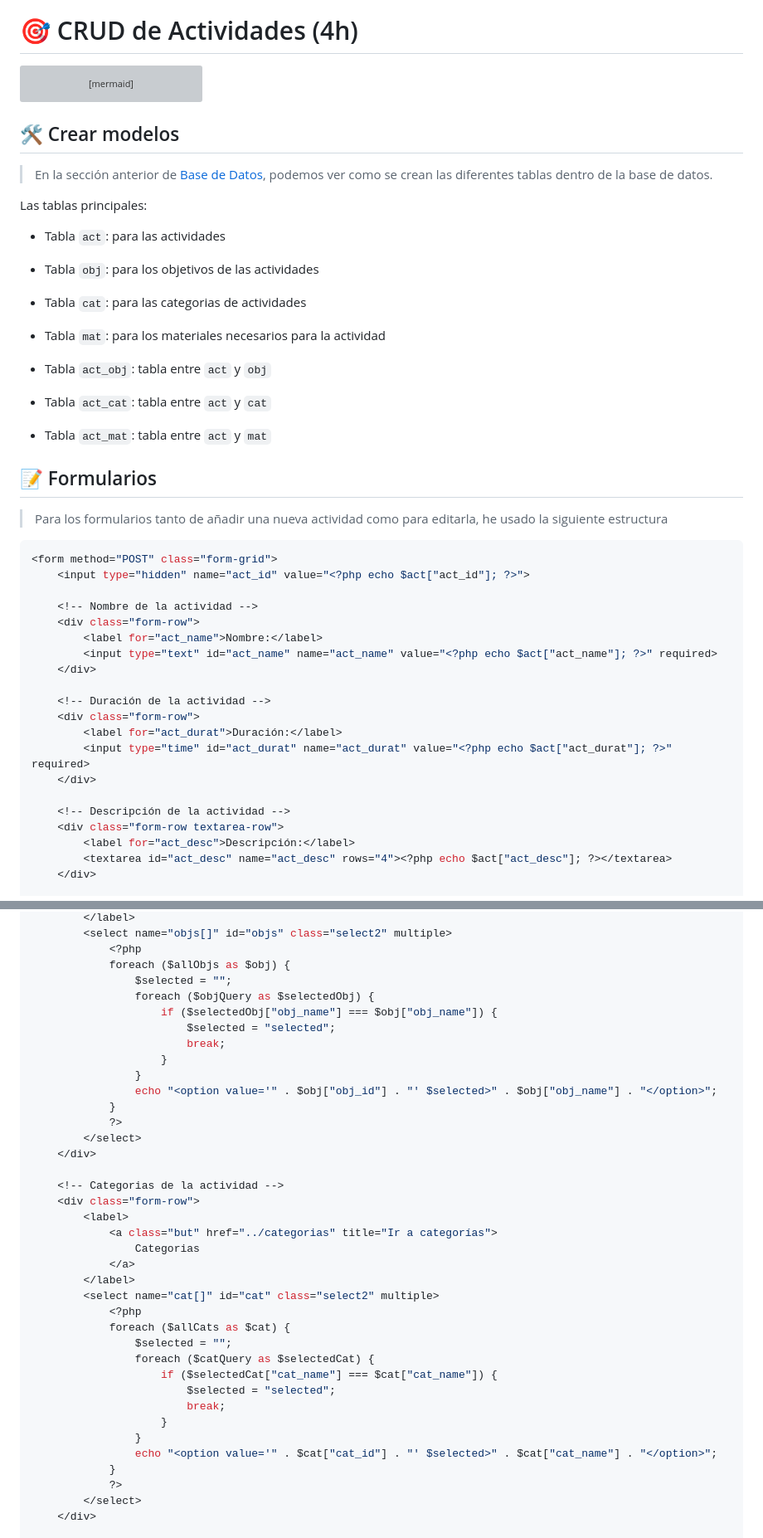
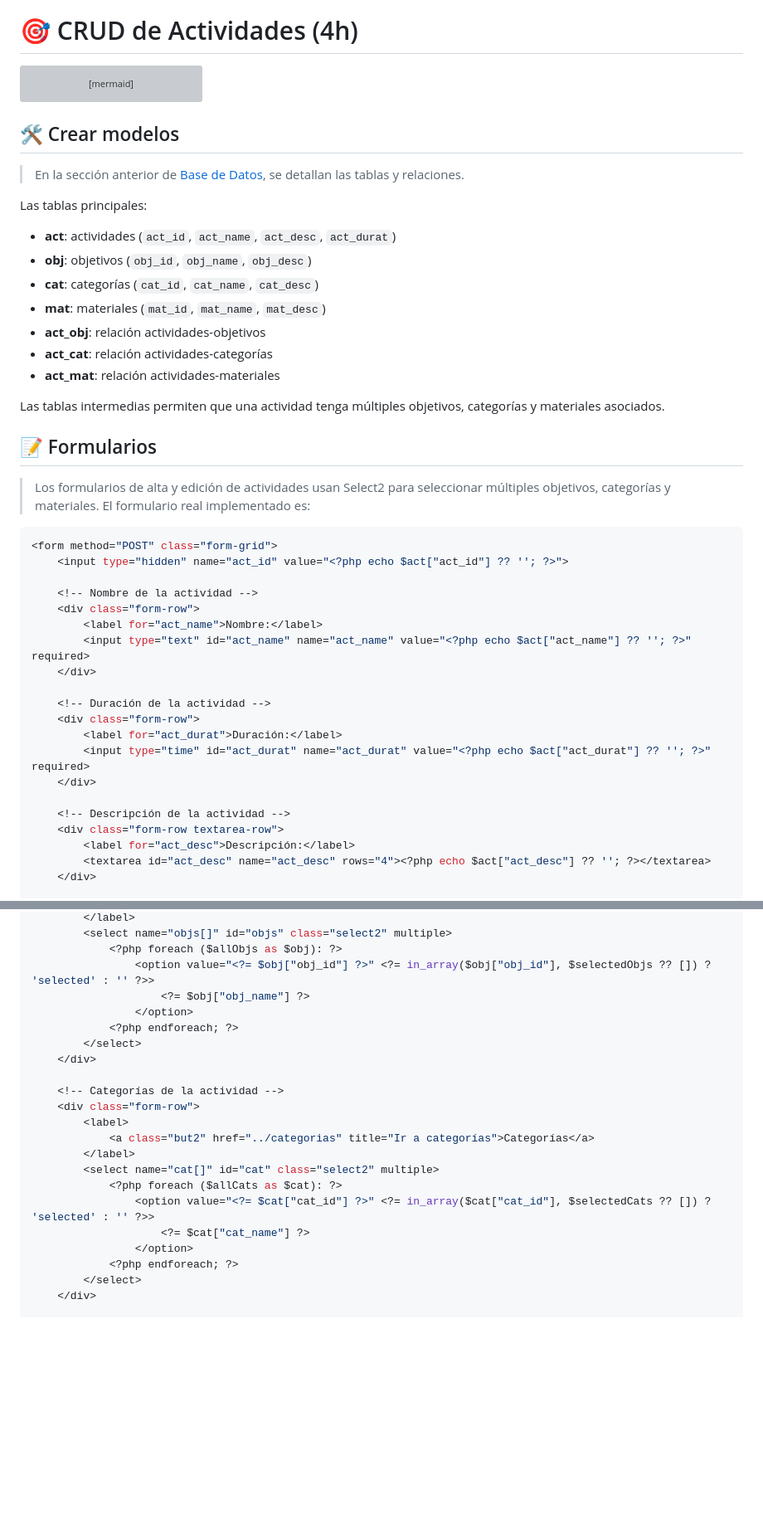
Before and after one commit to Covija97/badentracker, a Markdown page: .md/3.act.md, 2 parts joined by grey strips. Shown: that part at 83% size. Rendered like a GitHub page; blank space fills up the shorter version; grey boxes are pictures that could not be loaded.

Commit message:
Refactor activity documentation for improved clarity and consistency in model descriptions and form structures

````diff
--- a/.md/3.act.md
+++ b/.md/3.act.md
@@ -10,7 +10,7 @@ gantt
     dateFormat  DDD
     axisFormat %j
 
-    section Actividades<br>(4h)
+    section Actividades<br>4h
     Crear modelos               : 01-11, 2d
     Formularios                 : 01-13, 1d
     Listado y filtros           : 01-14, 1d
@@ -18,46 +18,44 @@ gantt
 
 ## 🛠️ Crear modelos
 
-> En la sección anterior de [Base de Datos](2.db.md#️-crear-modelos-de-datos-en-sql), podemos ver como se crean las diferentes tablas dentro de la base de datos.
+> En la sección anterior de [Base de Datos](2.db.md#️-crear-modelos-de-datos-en-sql), se detallan las tablas y relaciones.
 
 Las tablas principales:
 
-- Tabla `act`: para las actividades
+- **act**: actividades (`act_id`, `act_name`, `act_desc`, `act_durat`)
+- **obj**: objetivos (`obj_id`, `obj_name`, `obj_desc`)
+- **cat**: categorías (`cat_id`, `cat_name`, `cat_desc`)
+- **mat**: materiales (`mat_id`, `mat_name`, `mat_desc`)
+- **act_obj**: relación actividades-objetivos
+- **act_cat**: relación actividades-categorías
+- **act_mat**: relación actividades-materiales
 
-- Tabla `obj`: para los objetivos de las actividades
-
-- Tabla `cat`: para las categorias de actividades
-
-- Tabla `mat`: para los materiales necesarios para la actividad
-
-- Tabla `act_obj`: tabla entre `act` y `obj`
-- Tabla `act_cat`: tabla entre `act` y `cat`
-- Tabla `act_mat`: tabla entre `act` y `mat`
+Las tablas intermedias permiten que una actividad tenga múltiples objetivos, categorías y materiales asociados.
 
 ## 📝 Formularios
 
-> Para los formularios tanto de añadir una nueva actividad como para editarla, he usado la siguiente estructura
+> Los formularios de alta y edición de actividades usan Select2 para seleccionar múltiples objetivos, categorías y materiales. El formulario real implementado es:
 
 ```php
 <form method="POST" class="form-grid">
-    <input type="hidden" name="act_id" value="<?php echo $act["act_id"]; ?>">
+    <input type="hidden" name="act_id" value="<?php echo $act["act_id"] ?? ''; ?>">
 
     <!-- Nombre de la actividad -->
     <div class="form-row">
         <label for="act_name">Nombre:</label>
-        <input type="text" id="act_name" name="act_name" value="<?php echo $act["act_name"]; ?>" required>
+        <input type="text" id="act_name" name="act_name" value="<?php echo $act["act_name"] ?? ''; ?>" required>
     </div>
 
     <!-- Duración de la actividad -->
     <div class="form-row">
         <label for="act_durat">Duración:</label>
-        <input type="time" id="act_durat" name="act_durat" value="<?php echo $act["act_durat"]; ?>" required>
+        <input type="time" id="act_durat" name="act_durat" value="<?php echo $act["act_durat"] ?? ''; ?>" required>
     </div>
 
     <!-- Descripción de la actividad -->
     <div class="form-row textarea-row">
         <label for="act_desc">Descripción:</label>
-        <textarea id="act_desc" name="act_desc" rows="4"><?php echo $act["act_desc"]; ?></textarea>
+        <textarea id="act_desc" name="act_desc" rows="4"><?php echo $act["act_desc"] ?? ''; ?></textarea>
     </div>
 
     <!-- Objetivos de la actividad -->
@@ -69,40 +65,24 @@ Las tablas principales:
         </label>
         <select name="objs[]" id="objs" class="select2" multiple>
-            <?php
-            foreach ($allObjs as $obj) {
-                $selected = "";
-                foreach ($objQuery as $selectedObj) {
-                    if ($selectedObj["obj_name"] === $obj["obj_name"]) {
-                        $selected = "selected";
-                        break;
-                    }
-                }
-                echo "<option value='" . $obj["obj_id"] . "' $selected>" . $obj["obj_name"] . "</option>";
-            }
-            ?>
+            <?php foreach ($allObjs as $obj): ?>
+                <option value="<?= $obj["obj_id"] ?>" <?= in_array($obj["obj_id"], $selectedObjs ?? []) ? 'selected' : '' ?>>
+                    <?= $obj["obj_name"] ?>
+                </option>
+            <?php endforeach; ?>
         </select>
     </div>
 
-    <!-- Categorias de la actividad -->
+    <!-- Categorías de la actividad -->
     <div class="form-row">
         <label>
-            <a class="but" href="../categorias" title="Ir a categorías">
-                Categorias
-            </a>
+            <a class="but2" href="../categorias" title="Ir a categorías">Categorías</a>
         </label>
         <select name="cat[]" id="cat" class="select2" multiple>
-            <?php
-            foreach ($allCats as $cat) {
-                $selected = "";
-                foreach ($catQuery as $selectedCat) {
-                    if ($selectedCat["cat_name"] === $cat["cat_name"]) {
-                        $selected = "selected";
-                        break;
-                    }
-                }
-                echo "<option value='" . $cat["cat_id"] . "' $selected>" . $cat["cat_name"] . "</option>";
-            }
-            ?>
+            <?php foreach ($allCats as $cat): ?>
+                <option value="<?= $cat["cat_id"] ?>" <?= in_array($cat["cat_id"], $selectedCats ?? []) ? 'selected' : '' ?>>
+                    <?= $cat["cat_name"] ?>
+                </option>
+            <?php endforeach; ?>
         </select>
     </div>
 
````
Also changed, not shown: other parts of .md/3.act.md (+17 -24 lines).
